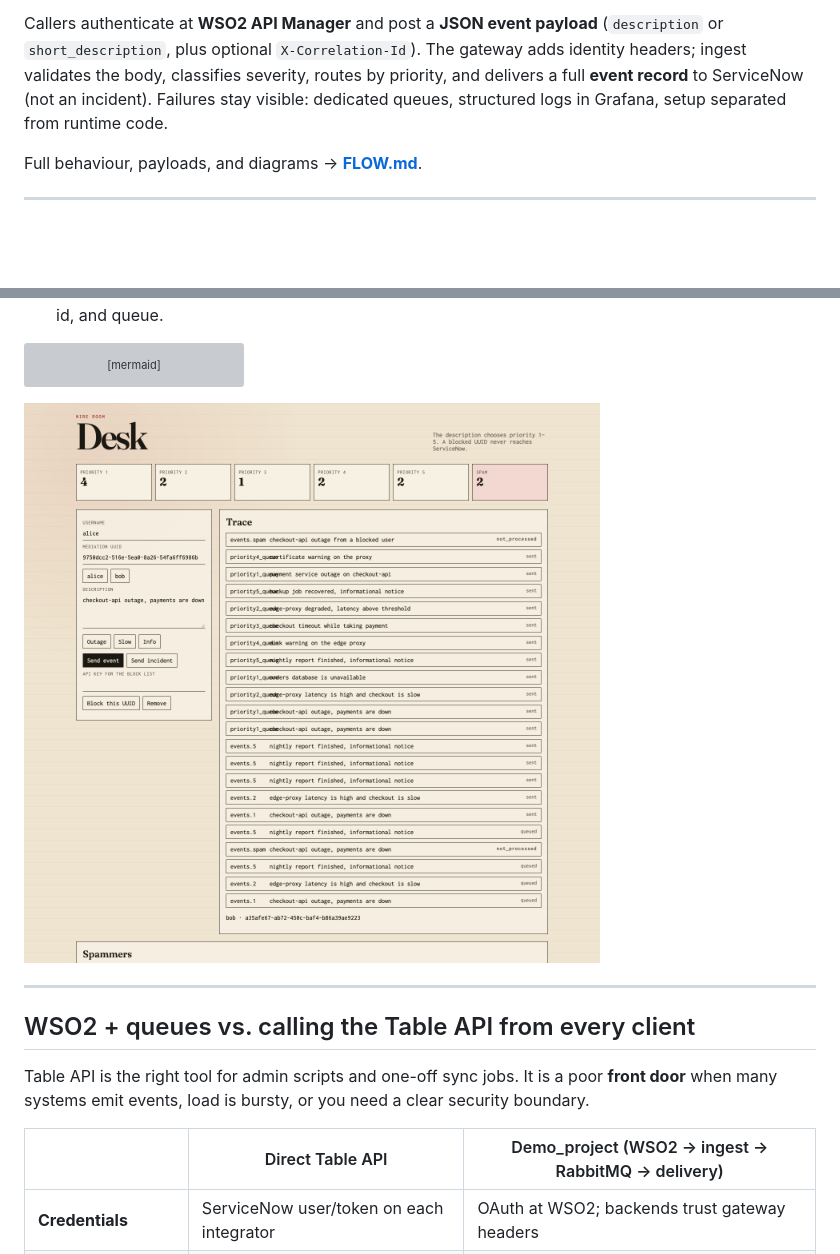
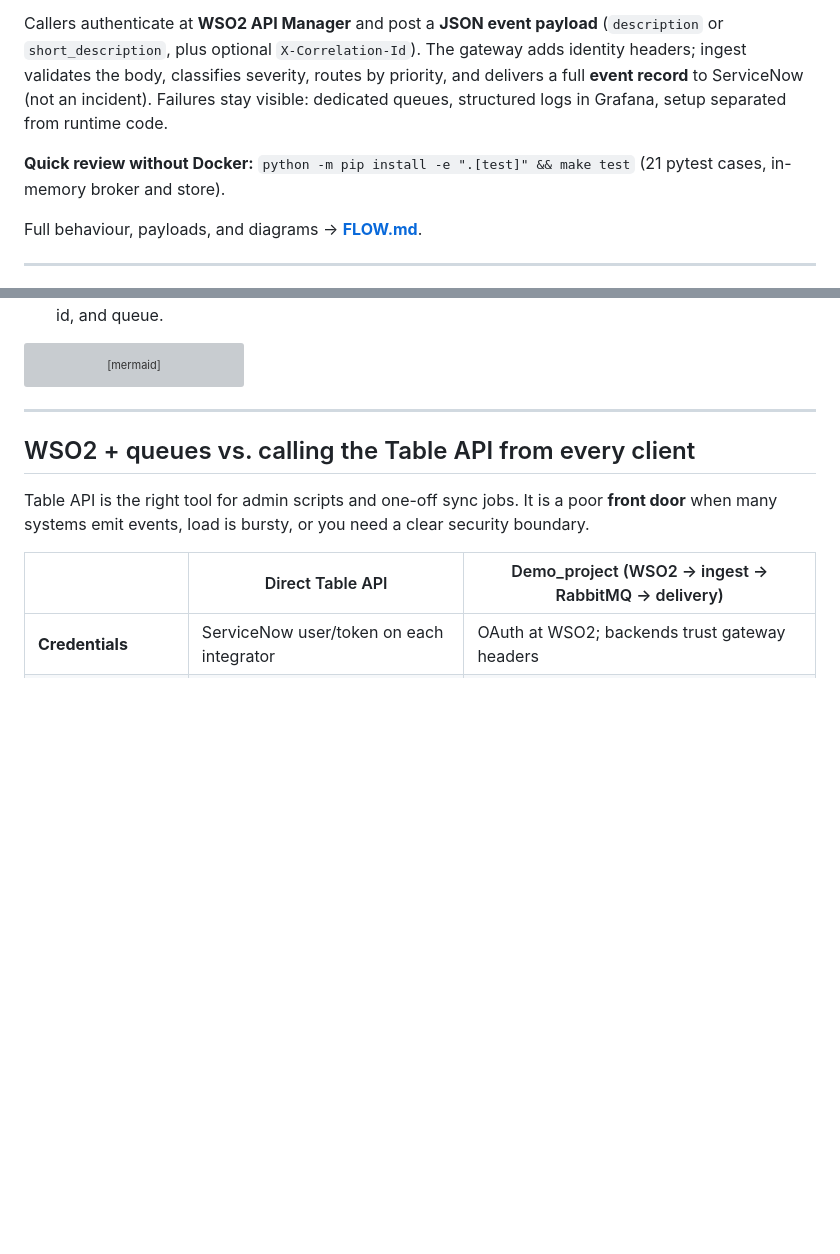
Before and after one commit to matpet00/Demo_project, a Markdown page: README.md, 2 parts joined by grey strips. GitHub-like rendering; blank space fills up the shorter version; grey boxes are pictures that could not be loaded.

````diff
--- a/README.md
+++ b/README.md
@@ -3,6 +9,8 @@
 If you hire integrators who only know “POST to ServiceNow and parse the response,” you get fragile scripts. This repo shows the other pattern: **ITIL Event Management** with a real gateway, async workers, and queues — so spikes, retries, and bad senders do not become ticket chaos or lost messages.
 
 Callers authenticate at **WSO2 API Manager** and post a **JSON event payload** (`description` or `short_description`, plus optional `X-Correlation-Id`). The gateway adds identity headers; ingest validates the body, classifies severity, routes by priority, and delivers a full **event record** to ServiceNow (not an incident). Failures stay visible: dedicated queues, structured logs in Grafana, setup separated from runtime code.
+
+**Quick review without Docker:** `python -m pip install -e ".[test]" && make test` (21 pytest cases, in-memory broker and store).
 
 Full behaviour, payloads, and diagrams → **[FLOW.md](FLOW.md)**.
 
@@ -39,8 +47,6 @@ flowchart LR
     delivery --> snow[ServiceNow events]
     delivery --> mail[SMTP / Mailpit]
 ```
-
-![Overview after events were processed](docs/images/desk.png)
 
 ---
 
````
Also changed, not shown: other parts of README.md (+6 -0 lines), FLOW.md (+2 -0 lines), docs/images/overview.gif (added), 1 other file.
